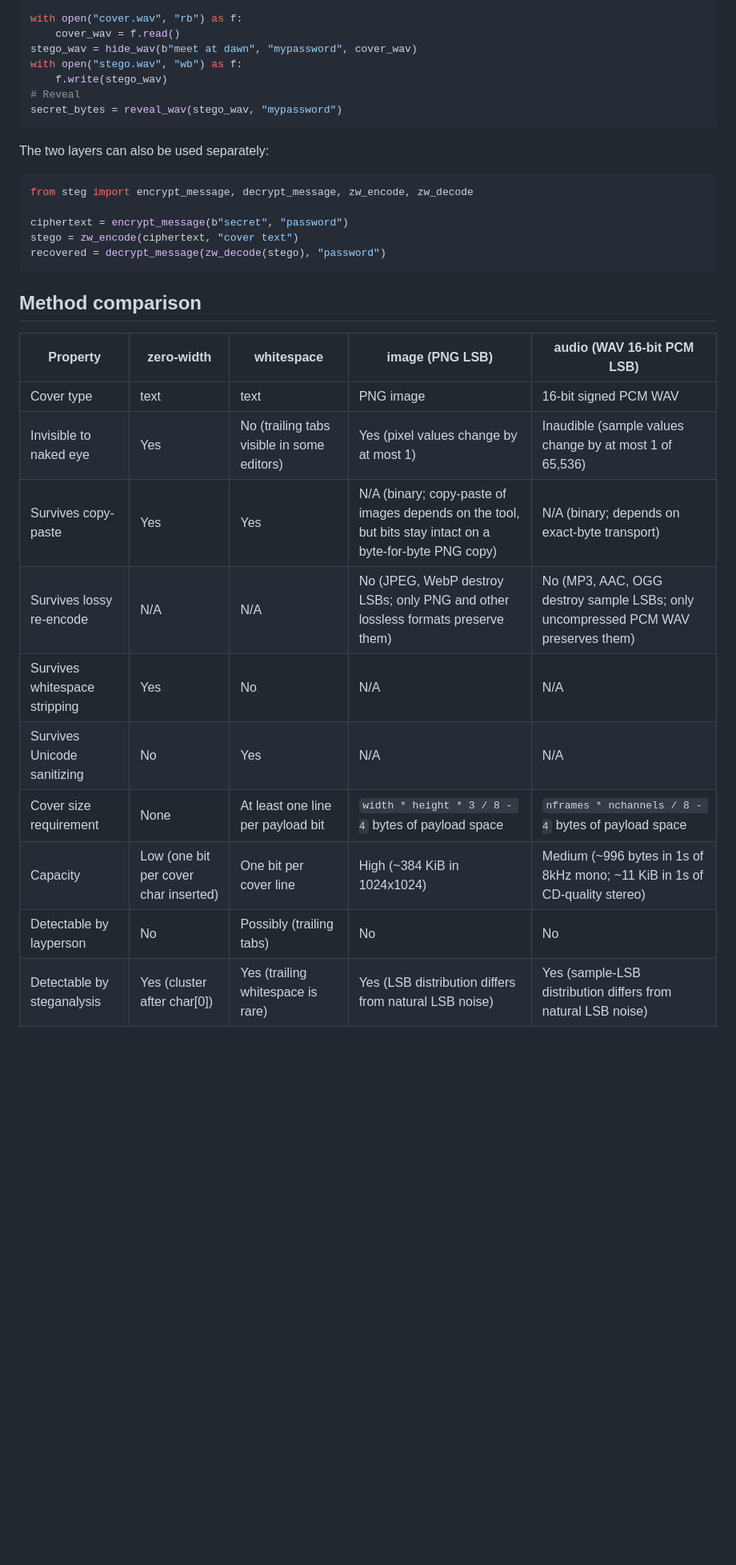
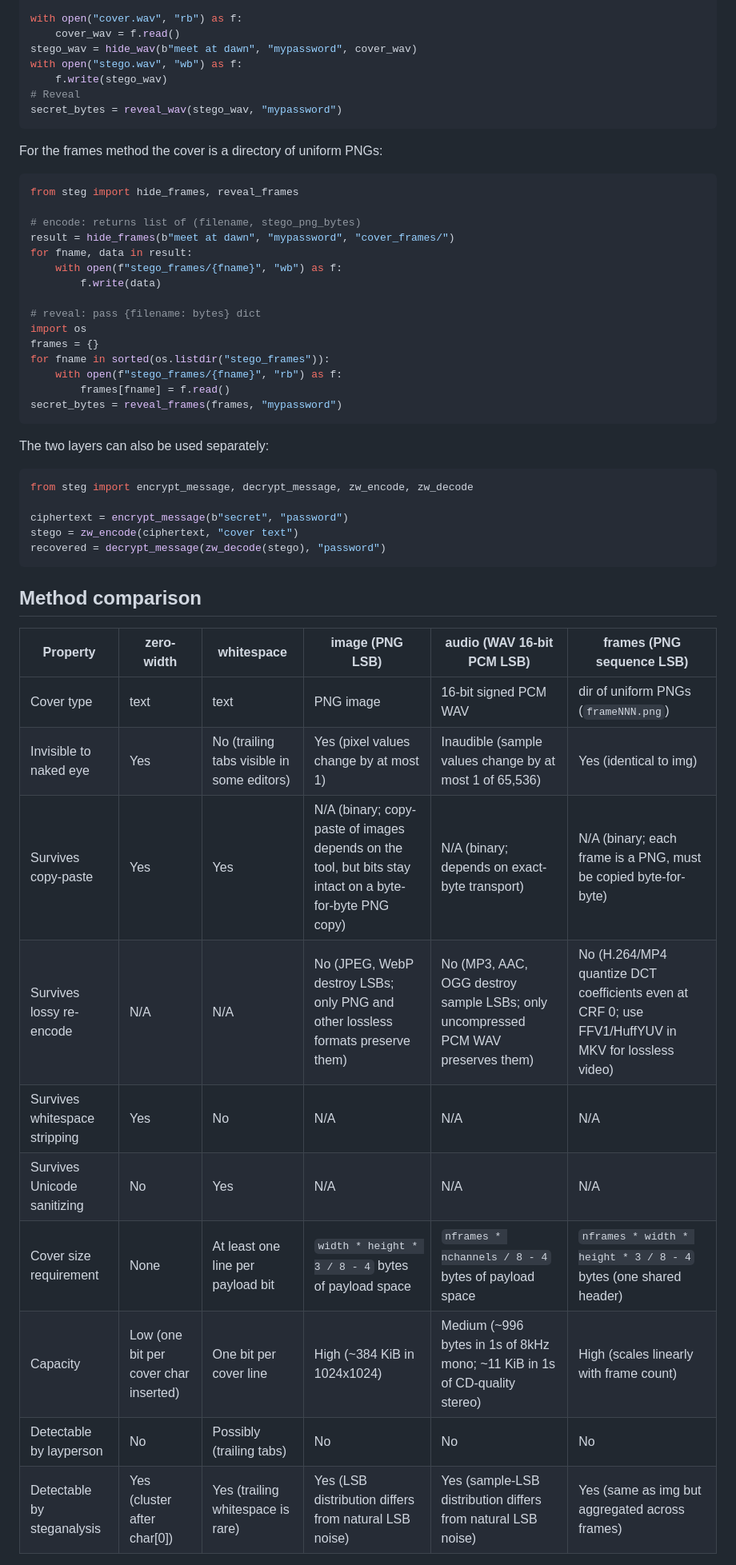
Before and after one commit to Saman-ghorayshi/text-steganography, a Markdown page: README.md, the part around one of its changes. Shown at 80% size. Rendered like a GitHub page; blank space fills up the shorter version.

Commit message:
extend README for frames (PNG sequence LSB) method
add frames section to methods, usage examples, library API, method comparison
table (now 5 methods), detection description, and test module mention.
no new deps. requirements.txt and CI unchanged (Pillow already installed).

````diff
--- a/README.md
+++ b/README.md
@@ -179,6 +205,25 @@ with open("stego.wav", "wb") as f:
 secret_bytes = reveal_wav(stego_wav, "mypassword")
 ```
 
+For the frames method the cover is a directory of uniform PNGs:
+```python
+from steg import hide_frames, reveal_frames
+
+# encode: returns list of (filename, stego_png_bytes)
+result = hide_frames(b"meet at dawn", "mypassword", "cover_frames/")
+for fname, data in result:
+    with open(f"stego_frames/{fname}", "wb") as f:
+        f.write(data)
+
+# reveal: pass {filename: bytes} dict
+import os
+frames = {}
+for fname in sorted(os.listdir("stego_frames")):
+    with open(f"stego_frames/{fname}", "rb") as f:
+        frames[fname] = f.read()
+secret_bytes = reveal_frames(frames, "mypassword")
+```
+
 The two layers can also be used separately:
 
 ```python
@@ -191,16 +236,16 @@ recovered = decrypt_message(zw_decode(stego), "password")
 
 ## Method comparison
 
-| Property | zero-width | whitespace | image (PNG LSB) | audio (WAV 16-bit PCM LSB) |
-|---|---|---|---|---|
-| Cover type | text | text | PNG image | 16-bit signed PCM WAV |
-| Invisible to naked eye | Yes | No (trailing tabs visible in some editors) | Yes (pixel values change by at most 1) | Inaudible (sample values change by at most 1 of 65,536) |
-| Survives copy-paste | Yes | Yes | N/A (binary; copy-paste of images depends on the tool, but bits stay intact on a byte-for-byte PNG copy) | N/A (binary; depends on exact-byte transport) |
-| Survives lossy re-encode | N/A | N/A | No (JPEG, WebP destroy LSBs; only PNG and other lossless formats preserve them) | No (MP3, AAC, OGG destroy sample LSBs; only uncompressed PCM WAV preserves them) |
-| Survives whitespace stripping | Yes | No | N/A | N/A |
-| Survives Unicode sanitizing | No | Yes | N/A | N/A |
-| Cover size requirement | None | At least one line per payload bit | `width * height * 3 / 8 - 4` bytes of payload space | `nframes * nchannels / 8 - 4` bytes of payload space |
-| Capacity | Low (one bit per cover char inserted) | One bit per cover line | High (~384 KiB in 1024x1024) | Medium (~996 bytes in 1s of 8kHz mono; ~11 KiB in 1s of CD-quality stereo) |
-| Detectable by layperson | No | Possibly (trailing tabs) | No | No |
-| Detectable by steganalysis | Yes (cluster after char[0]) | Yes (trailing whitespace is rare) | Yes (LSB distribution differs from natural LSB noise) | Yes (sample-LSB distribution differs from natural LSB noise) |
+| Property | zero-width | whitespace | image (PNG LSB) | audio (WAV 16-bit PCM LSB) | frames (PNG sequence LSB) |
+|---|---|---|---|---|---|
+| Cover type | text | text | PNG image | 16-bit signed PCM WAV | dir of uniform PNGs (`frameNNN.png`) |
+| Invisible to naked eye | Yes | No (trailing tabs visible in some editors) | Yes (pixel values change by at most 1) | Inaudible (sample values change by at most 1 of 65,536) | Yes (identical to img) |
+| Survives copy-paste | Yes | Yes | N/A (binary; copy-paste of images depends on the tool, but bits stay intact on a byte-for-byte PNG copy) | N/A (binary; depends on exact-byte transport) | N/A (binary; each frame is a PNG, must be copied byte-for-byte) |
+| Survives lossy re-encode | N/A | N/A | No (JPEG, WebP destroy LSBs; only PNG and other lossless formats preserve them) | No (MP3, AAC, OGG destroy sample LSBs; only uncompressed PCM WAV preserves them) | No (H.264/MP4 quantize DCT coefficients even at CRF 0; use FFV1/HuffYUV in MKV for lossless video) |
+| Survives whitespace stripping | Yes | No | N/A | N/A | N/A |
+| Survives Unicode sanitizing | No | Yes | N/A | N/A | N/A |
+| Cover size requirement | None | At least one line per payload bit | `width * height * 3 / 8 - 4` bytes of payload space | `nframes * nchannels / 8 - 4` bytes of payload space | `nframes * width * height * 3 / 8 - 4` bytes (one shared header) |
+| Capacity | Low (one bit per cover char inserted) | One bit per cover line | High (~384 KiB in 1024x1024) | Medium (~996 bytes in 1s of 8kHz mono; ~11 KiB in 1s of CD-quality stereo) | High (scales linearly with frame count) |
+| Detectable by layperson | No | Possibly (trailing tabs) | No | No | No |
+| Detectable by steganalysis | Yes (cluster after char[0]) | Yes (trailing whitespace is rare) | Yes (LSB distribution differs from natural LSB noise) | Yes (sample-LSB distribution differs from natural LSB noise) | Yes (same as img but aggregated across frames) |
 
````
Also changed, not shown: other parts of README.md (+32 -4 lines).
